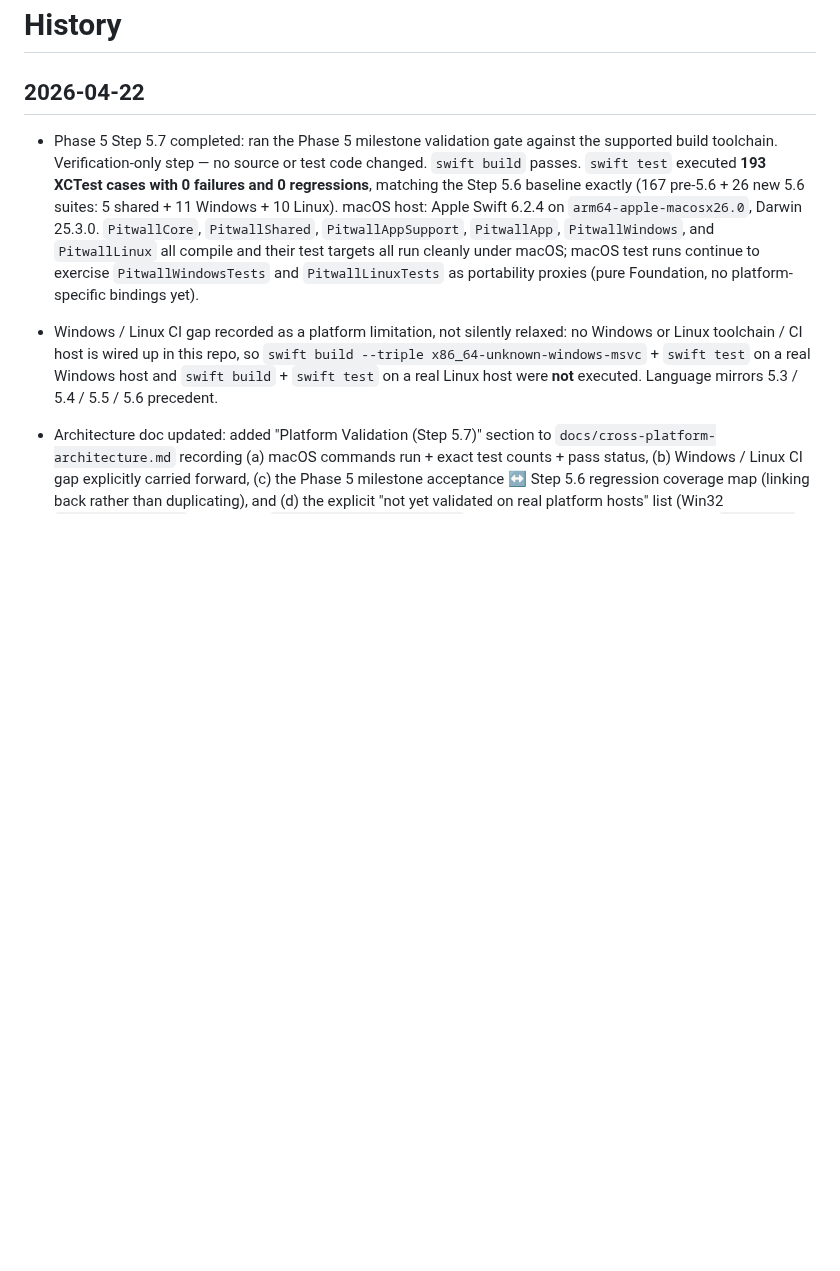
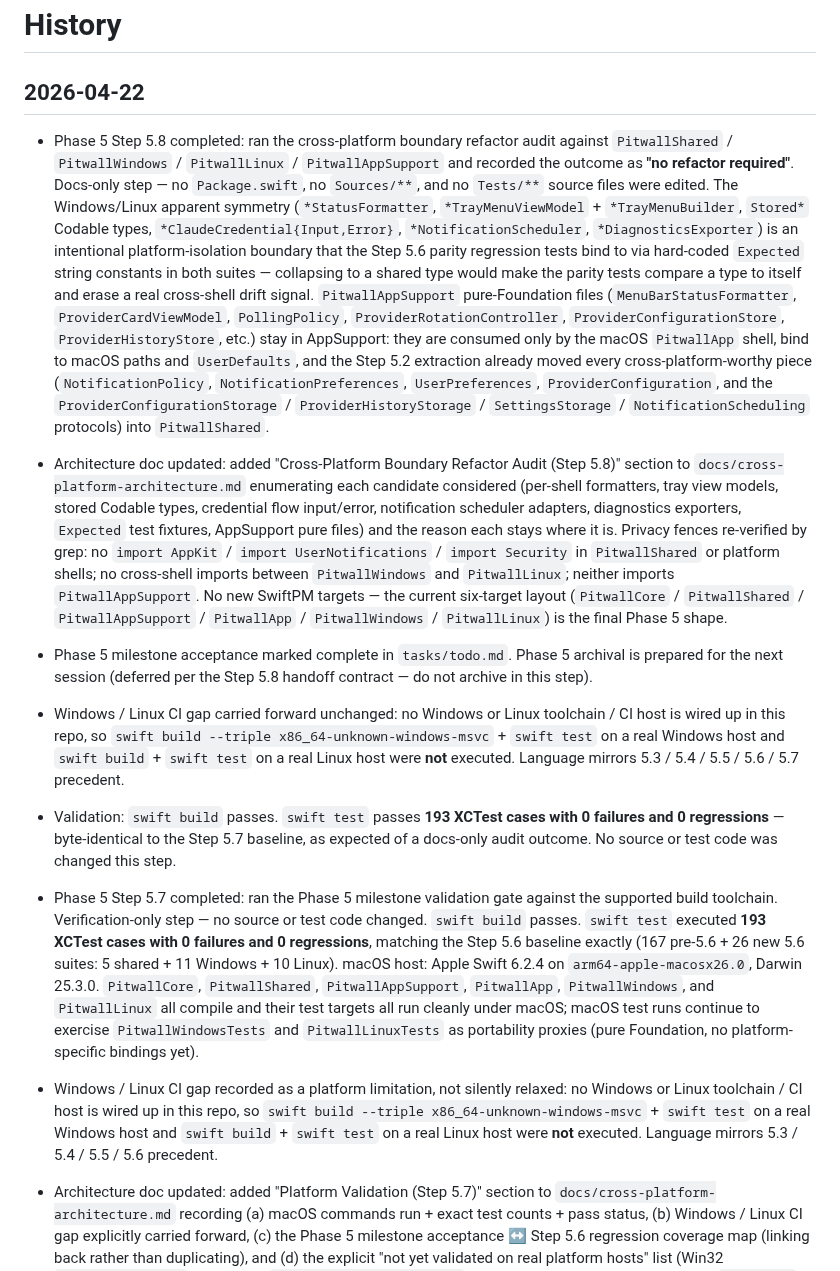
Before and after one commit to GeorgeQLe/pitwall, a Markdown page: tasks/history.md, the part around the change. Drawn GitHub-style; blank space fills up the shorter version.

```diff
--- a/tasks/history.md
+++ b/tasks/history.md
@@ -1,6 +1,12 @@
 # History
 
 ## 2026-04-22
+
+- Phase 5 Step 5.8 completed: ran the cross-platform boundary refactor audit against `PitwallShared` / `PitwallWindows` / `PitwallLinux` / `PitwallAppSupport` and recorded the outcome as **"no refactor required"**. Docs-only step — no `Package.swift`, no `Sources/**`, and no `Tests/**` source files were edited. The Windows/Linux apparent symmetry (`*StatusFormatter`, `*TrayMenuViewModel` + `*TrayMenuBuilder`, `Stored*` Codable types, `*ClaudeCredential{Input,Error}`, `*NotificationScheduler`, `*DiagnosticsExporter`) is an intentional platform-isolation boundary that the Step 5.6 parity regression tests bind to via hard-coded `Expected` string constants in both suites — collapsing to a shared type would make the parity tests compare a type to itself and erase a real cross-shell drift signal. `PitwallAppSupport` pure-Foundation files (`MenuBarStatusFormatter`, `ProviderCardViewModel`, `PollingPolicy`, `ProviderRotationController`, `ProviderConfigurationStore`, `ProviderHistoryStore`, etc.) stay in AppSupport: they are consumed only by the macOS `PitwallApp` shell, bind to macOS paths and `UserDefaults`, and the Step 5.2 extraction already moved every cross-platform-worthy piece (`NotificationPolicy`, `NotificationPreferences`, `UserPreferences`, `ProviderConfiguration`, and the `ProviderConfigurationStorage` / `ProviderHistoryStorage` / `SettingsStorage` / `NotificationScheduling` protocols) into `PitwallShared`.
+- Architecture doc updated: added "Cross-Platform Boundary Refactor Audit (Step 5.8)" section to `docs/cross-platform-architecture.md` enumerating each candidate considered (per-shell formatters, tray view models, stored Codable types, credential flow input/error, notification scheduler adapters, diagnostics exporters, `Expected` test fixtures, AppSupport pure files) and the reason each stays where it is. Privacy fences re-verified by grep: no `import AppKit` / `import UserNotifications` / `import Security` in `PitwallShared` or platform shells; no cross-shell imports between `PitwallWindows` and `PitwallLinux`; neither imports `PitwallAppSupport`. No new SwiftPM targets — the current six-target layout (`PitwallCore` / `PitwallShared` / `PitwallAppSupport` / `PitwallApp` / `PitwallWindows` / `PitwallLinux`) is the final Phase 5 shape.
+- Phase 5 milestone acceptance marked complete in `tasks/todo.md`. Phase 5 archival is prepared for the next session (deferred per the Step 5.8 handoff contract — do not archive in this step).
+- Windows / Linux CI gap carried forward unchanged: no Windows or Linux toolchain / CI host is wired up in this repo, so `swift build --triple x86_64-unknown-windows-msvc` + `swift test` on a real Windows host and `swift build` + `swift test` on a real Linux host were **not** executed. Language mirrors 5.3 / 5.4 / 5.5 / 5.6 / 5.7 precedent.
+- Validation: `swift build` passes. `swift test` passes **193 XCTest cases with 0 failures and 0 regressions** — byte-identical to the Step 5.7 baseline, as expected of a docs-only audit outcome. No source or test code was changed this step.
 
 - Phase 5 Step 5.7 completed: ran the Phase 5 milestone validation gate against the supported build toolchain. Verification-only step — no source or test code changed. `swift build` passes. `swift test` executed **193 XCTest cases with 0 failures and 0 regressions**, matching the Step 5.6 baseline exactly (167 pre-5.6 + 26 new 5.6 suites: 5 shared + 11 Windows + 10 Linux). macOS host: Apple Swift 6.2.4 on `arm64-apple-macosx26.0`, Darwin 25.3.0. `PitwallCore`, `PitwallShared`, `PitwallAppSupport`, `PitwallApp`, `PitwallWindows`, and `PitwallLinux` all compile and their test targets all run cleanly under macOS; macOS test runs continue to exercise `PitwallWindowsTests` and `PitwallLinuxTests` as portability proxies (pure Foundation, no platform-specific bindings yet).
 - Windows / Linux CI gap recorded as a platform limitation, not silently relaxed: no Windows or Linux toolchain / CI host is wired up in this repo, so `swift build --triple x86_64-unknown-windows-msvc` + `swift test` on a real Windows host and `swift build` + `swift test` on a real Linux host were **not** executed. Language mirrors 5.3 / 5.4 / 5.5 / 5.6 precedent.
```
Also changed, not shown: tasks/todo.md (+4 -3 lines).
